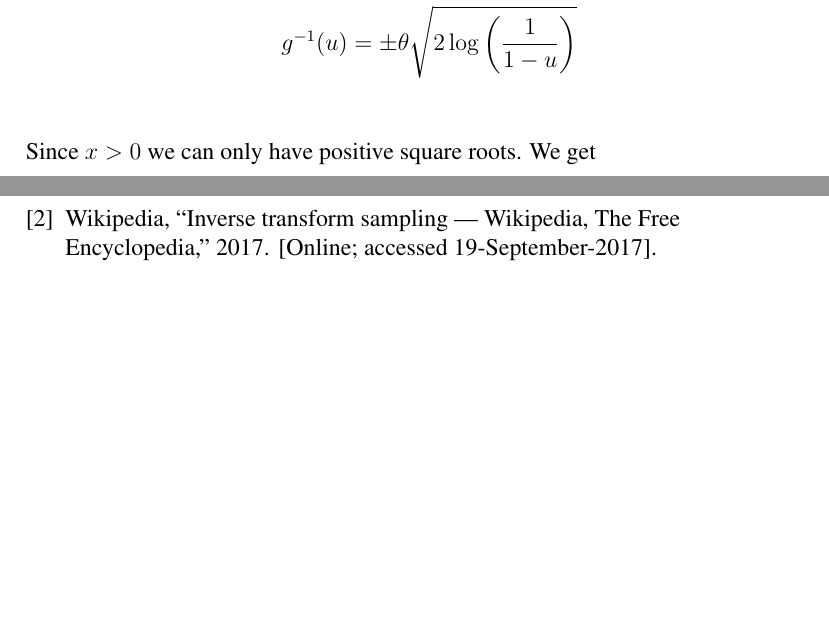
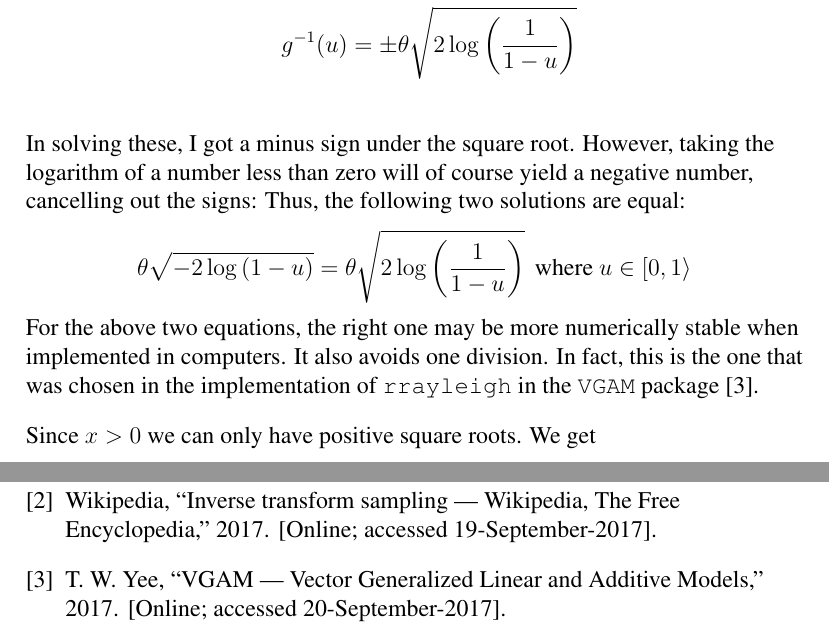
Before and after one commit to cslarsen/skole-sta510, a LaTeX problem sheet (assignment-1.tex): two parts of pages 3 and 5 of 5 before the commit and two parts of pages 3 and 6 of 6 after it, joined at a grey line, cut so that both start at the same text, the shorter picture padded with empty space. Compiled offline with pdfLaTeX.

Commit message:
Adds comment on VGAM

```diff
--- a/assignment-1.tex
+++ b/assignment-1.tex
@@ -109,6 +109,18 @@ We now need to find $g^{-1}(u)$ for
    g^{-1}(u)^2  &= 2\theta^2\log{\left(\frac{1}{1 - u}\right)} \\
    g^{-1}(u)  &= \pm\theta\sqrt{2\log{\left(\frac{1}{1 - u}\right)}} \\
 \end{align*}
+In solving these, I got a minus sign under the square root. However, taking the
+logarithm of a number less than zero will of course yield a negative number,
+cancelling out the signs: Thus, the following two solutions are equal:
+\[
+  \theta\sqrt{-2\log{(1-u)}} = \theta\sqrt{2\log{\left(\frac{1}{1-u}\right)}}\,
+  \text{ where } u \in \left[0,1\right>
+\]
+For the above two equations, the right one may be more numerically stable when
+implemented in computers. It also avoids one division. In fact, this is the one
+that was chosen in the implementation of \texttt{rrayleigh} in the
+\texttt{VGAM} package \cite{github:vgam}.
+
 Since $x > 0$ we can only have positive square roots. We get
 \begin{align*}
     x &= g^{-1}(u) = \theta\sqrt{2\log{\left(\frac{1}{1 - u}\right)}}
```
Also changed, not shown: references.bib (+8 -0 lines).
